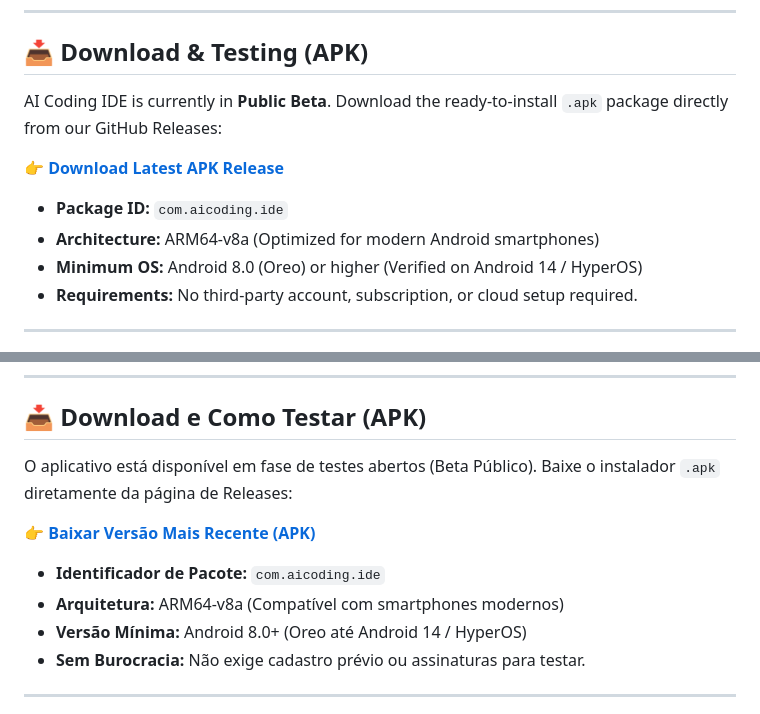
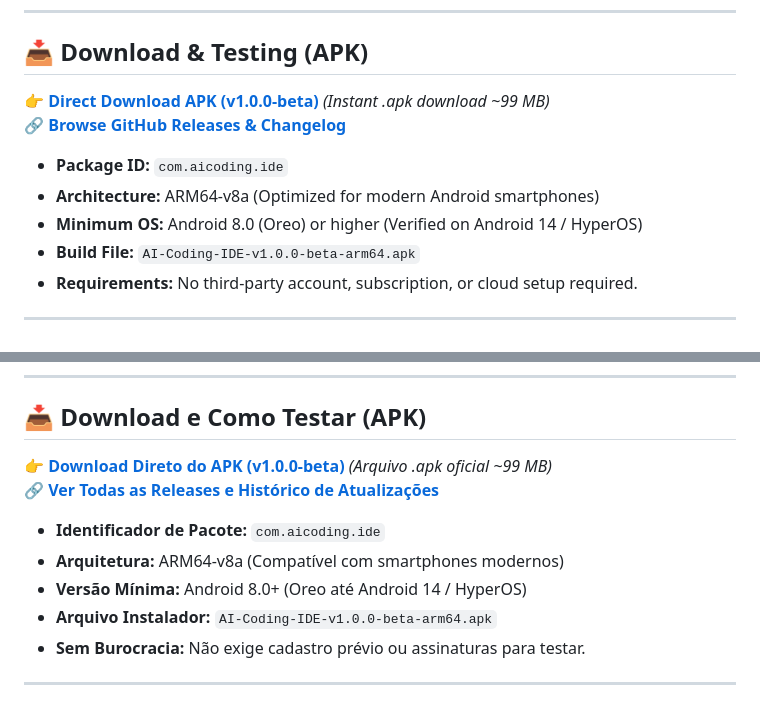
Before and after one commit to saboracaiteria/AI-Coding-IDE, a Markdown page: README.md, 2 parts joined by grey strips. Drawn GitHub-style.

Commit message:
docs: add direct APK asset download links and release details

```diff
--- a/README.md
+++ b/README.md
@@ -131,13 +131,13 @@ By combining the **Monaco Editor**, an autonomous **Agentic Loop** with 17+ nati
 
 ## 📥 Download & Testing (APK)
 
-AI Coding IDE is currently in **Public Beta**. Download the ready-to-install `.apk` package directly from our GitHub Releases:
-
-👉 **[Download Latest APK Release](https://github.com/saboracaiteria/AI-Coding-IDE/releases/latest)**
+👉 **[Direct Download APK (v1.0.0-beta)](https://github.com/saboracaiteria/AI-Coding-IDE/releases/download/v1.0.0-beta/AI-Coding-IDE-v1.0.0-beta-arm64.apk)** *(Instant .apk download ~99 MB)*
+🔗 **[Browse GitHub Releases & Changelog](https://github.com/saboracaiteria/AI-Coding-IDE/releases/latest)**
 
 * **Package ID:** `com.aicoding.ide`
 * **Architecture:** ARM64-v8a (Optimized for modern Android smartphones)
 * **Minimum OS:** Android 8.0 (Oreo) or higher (Verified on Android 14 / HyperOS)
+* **Build File:** `AI-Coding-IDE-v1.0.0-beta-arm64.apk`
 * **Requirements:** No third-party account, subscription, or cloud setup required.
 
 ---
@@ -244,13 +244,13 @@ Unindo o poderoso **Monaco Editor**, um **Agente de IA Autônomo Multi-Turn** co
 
 ## 📥 Download e Como Testar (APK)
 
-O aplicativo está disponível em fase de testes abertos (Beta Público). Baixe o instalador `.apk` diretamente da página de Releases:
-
-👉 **[Baixar Versão Mais Recente (APK)](https://github.com/saboracaiteria/AI-Coding-IDE/releases/latest)**
+👉 **[Download Direto do APK (v1.0.0-beta)](https://github.com/saboracaiteria/AI-Coding-IDE/releases/download/v1.0.0-beta/AI-Coding-IDE-v1.0.0-beta-arm64.apk)** *(Arquivo .apk oficial ~99 MB)*
+🔗 **[Ver Todas as Releases e Histórico de Atualizações](https://github.com/saboracaiteria/AI-Coding-IDE/releases/latest)**
 
 * **Identificador de Pacote:** `com.aicoding.ide`
 * **Arquitetura:** ARM64-v8a (Compatível com smartphones modernos)
 * **Versão Mínima:** Android 8.0+ (Oreo até Android 14 / HyperOS)
+* **Arquivo Instalador:** `AI-Coding-IDE-v1.0.0-beta-arm64.apk`
 * **Sem Burocracia:** Não exige cadastro prévio ou assinaturas para testar.
 
 ---
```
